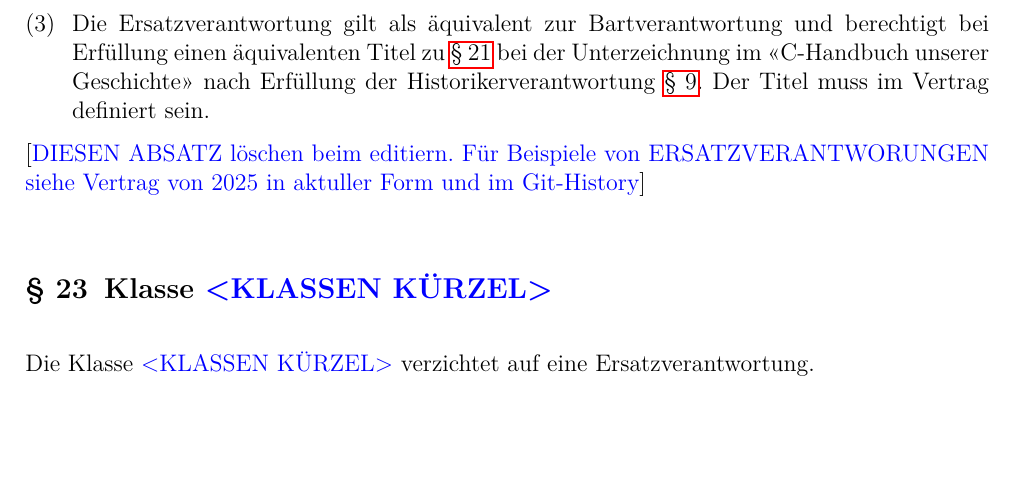
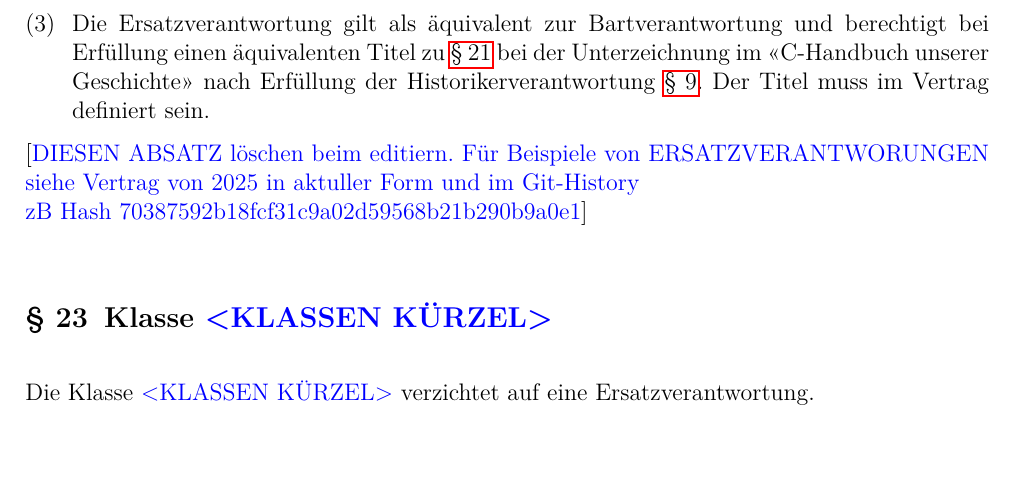
Before and after one commit to Frackwochen-Alumniverein-IT-Winterthur/IT-Gesamtvertrag, a LaTeX document (template.tex): part of page 13 of 21, cut so that both start at the same text, the shorter picture padded with empty space. Compiled offline with pdfLaTeX.

Commit message:
add hash to ersatzverantwortung example in template

```diff
--- a/template.tex
+++ b/template.tex
@@ -352,7 +352,8 @@ Nach 100 Jahren ist es an der Zeit die 100-tägige Tradition zu eneuern und zeit
   \parnumberfalse
   [\textcolor{blue}{
       DIESEN ABSATZ löschen beim editiern.
-      Für Beispiele von ERSATZVERANTWORUNGEN siehe Vertrag von 2025 in aktuller Form und im Git-History}]
+      Für Beispiele von ERSATZVERANTWORUNGEN siehe Vertrag von 2025 in aktuller Form und im Git-History \\
+      zB Hash 70387592b18fcf31c9a02d59568b21b290b9a0e1}]
   \parnumbertrue
 
   \Clause[title={Klasse \textcolor{blue}{<KLASSEN KÜRZEL>}}]
```
Also changed, not shown: Bartvertrag 2025/main.tex (+1 -1 lines), Bartvertrag 2025/main.pdf, main.pdf (deleted), template.pdf.
